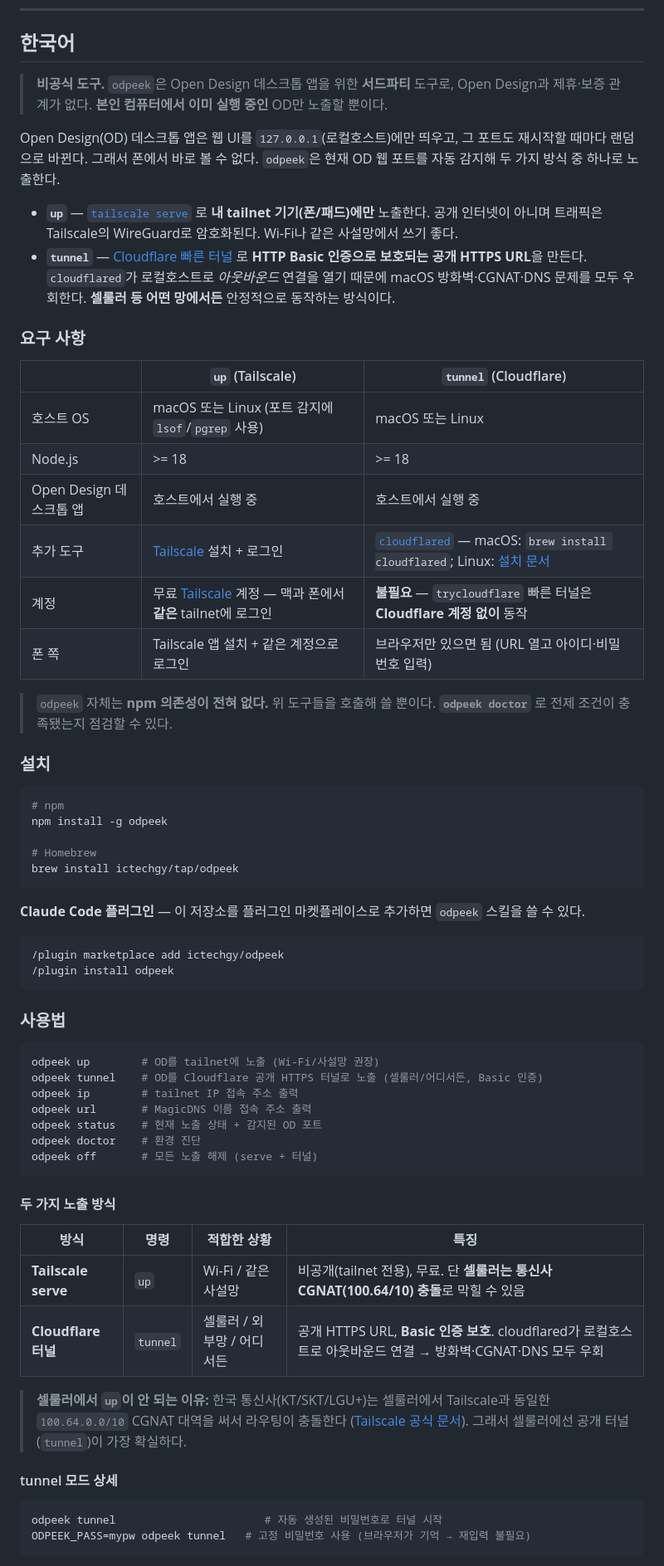
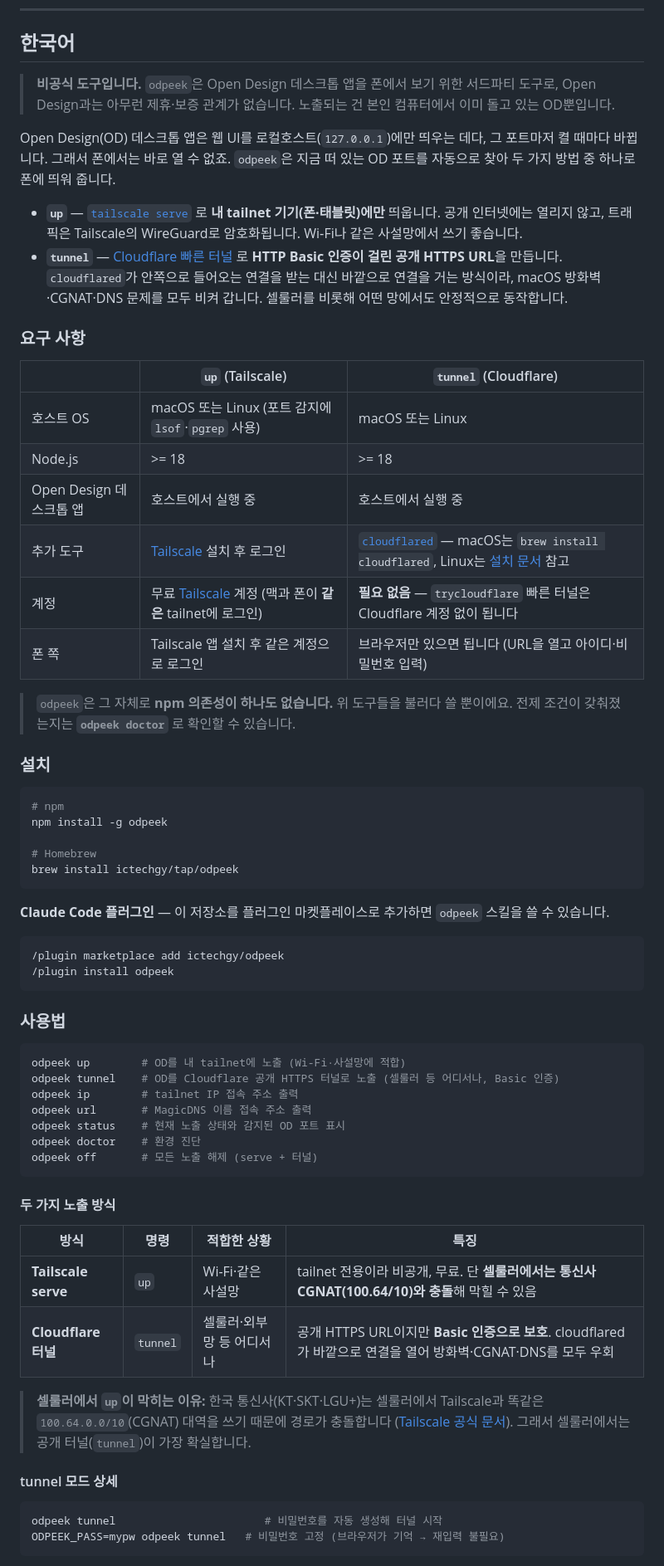
Before and after one commit to ictechgy/odpeek, a Markdown page: README.md, the part around one of its changes. Shown at 83% size. Rendered like a GitHub page.

````diff
--- a/README.md
+++ b/README.md
@@ -167,35 +167,36 @@ Environment variables: `ODPEEK_PORT`, `ODPEEK_AUTH_PORT`,
 
 ## 한국어
 
-> **비공식 도구.** `odpeek`은 Open Design 데스크톱 앱을 위한 **서드파티** 도구로,
-> Open Design과 제휴·보증 관계가 없다. **본인 컴퓨터에서 이미 실행 중인** OD만
-> 노출할 뿐이다.
+> **비공식 도구입니다.** `odpeek`은 Open Design 데스크톱 앱을 폰에서 보기 위한
+> 서드파티 도구로, Open Design과는 아무런 제휴·보증 관계가 없습니다. 노출되는 건
+> 본인 컴퓨터에서 이미 돌고 있는 OD뿐입니다.
 
-Open Design(OD) 데스크톱 앱은 웹 UI를 `127.0.0.1`(로컬호스트)에만 띄우고, 그
-포트도 재시작할 때마다 랜덤으로 바뀐다. 그래서 폰에서 바로 볼 수 없다.
-`odpeek`은 현재 OD 웹 포트를 자동 감지해 두 가지 방식 중 하나로 노출한다.
+Open Design(OD) 데스크톱 앱은 웹 UI를 로컬호스트(`127.0.0.1`)에만 띄우는 데다, 그
+포트마저 켤 때마다 바뀝니다. 그래서 폰에서는 바로 열 수 없죠. `odpeek`은 지금 떠
+있는 OD 포트를 자동으로 찾아 두 가지 방법 중 하나로 폰에 띄워 줍니다.
 
 - **`up`** — [`tailscale serve`](https://tailscale.com/kb/1242/tailscale-serve)
-  로 **내 tailnet 기기(폰/패드)에만** 노출한다. 공개 인터넷이 아니며 트래픽은
-  Tailscale의 WireGuard로 암호화된다. Wi‑Fi나 같은 사설망에서 쓰기 좋다.
+  로 **내 tailnet 기기(폰·태블릿)에만** 띄웁니다. 공개 인터넷에는 열리지 않고,
+  트래픽은 Tailscale의 WireGuard로 암호화됩니다. Wi‑Fi나 같은 사설망에서 쓰기
+  좋습니다.
 - **`tunnel`** — [Cloudflare 빠른 터널](https://developers.cloudflare.com/cloudflare-one/connections/connect-networks/do-more-with-tunnels/trycloudflare/)
-  로 **HTTP Basic 인증으로 보호되는 공개 HTTPS URL**을 만든다. `cloudflared`가
-  로컬호스트로 *아웃바운드* 연결을 열기 때문에 macOS 방화벽·CGNAT·DNS 문제를
-  모두 우회한다. **셀룰러 등 어떤 망에서든** 안정적으로 동작하는 방식이다.
+  로 **HTTP Basic 인증이 걸린 공개 HTTPS URL**을 만듭니다. `cloudflared`가 안쪽으로
+  들어오는 연결을 받는 대신 바깥으로 연결을 거는 방식이라, macOS 방화벽·CGNAT·DNS
+  문제를 모두 비켜 갑니다. 셀룰러를 비롯해 어떤 망에서도 안정적으로 동작합니다.
 
 ### 요구 사항
 
 | | `up` (Tailscale) | `tunnel` (Cloudflare) |
 |---|---|---|
-| 호스트 OS | macOS 또는 Linux (포트 감지에 `lsof`/`pgrep` 사용) | macOS 또는 Linux |
+| 호스트 OS | macOS 또는 Linux (포트 감지에 `lsof`·`pgrep` 사용) | macOS 또는 Linux |
 | Node.js | >= 18 | >= 18 |
 | Open Design 데스크톱 앱 | 호스트에서 실행 중 | 호스트에서 실행 중 |
-| 추가 도구 | [Tailscale](https://tailscale.com/download) 설치 + 로그인 | [`cloudflared`](https://github.com/cloudflare/cloudflared) — macOS: `brew install cloudflared`; Linux: [설치 문서](https://pkg.cloudflare.com/index.html) |
-| 계정 | 무료 [Tailscale](https://tailscale.com/) 계정 — 맥과 폰에서 **같은** tailnet에 로그인 | **불필요** — `trycloudflare` 빠른 터널은 **Cloudflare 계정 없이** 동작 |
-| 폰 쪽 | Tailscale 앱 설치 + 같은 계정으로 로그인 | 브라우저만 있으면 됨 (URL 열고 아이디·비밀번호 입력) |
+| 추가 도구 | [Tailscale](https://tailscale.com/download) 설치 후 로그인 | [`cloudflared`](https://github.com/cloudflare/cloudflared) — macOS는 `brew install cloudflared`, Linux는 [설치 문서](https://pkg.cloudflare.com/index.html) 참고 |
+| 계정 | 무료 [Tailscale](https://tailscale.com/) 계정 (맥과 폰이 **같은** tailnet에 로그인) | **필요 없음** — `trycloudflare` 빠른 터널은 Cloudflare 계정 없이 됩니다 |
+| 폰 쪽 | Tailscale 앱 설치 후 같은 계정으로 로그인 | 브라우저만 있으면 됩니다 (URL을 열고 아이디·비밀번호 입력) |
 
-> `odpeek` 자체는 **npm 의존성이 전혀 없다.** 위 도구들을 호출해 쓸 뿐이다.
-> **`odpeek doctor`** 로 전제 조건이 충족됐는지 점검할 수 있다.
+> `odpeek`은 그 자체로 **npm 의존성이 하나도 없습니다.** 위 도구들을 불러다 쓸
+> 뿐이에요. 전제 조건이 갖춰졌는지는 **`odpeek doctor`** 로 확인할 수 있습니다.
 
 ### 설치
 
@@ -208,7 +209,7 @@ brew install ictechgy/tap/odpeek
 ```
 
 **Claude Code 플러그인** — 이 저장소를 플러그인 마켓플레이스로 추가하면
-`odpeek` 스킬을 쓸 수 있다.
+`odpeek` 스킬을 쓸 수 있습니다.
 
 ```
 /plugin marketplace add ictechgy/odpeek
@@ -218,11 +219,11 @@ brew install ictechgy/tap/odpeek
 ### 사용법
 
 ```bash
-odpeek up        # OD를 tailnet에 노출 (Wi-Fi/사설망 권장)
-odpeek tunnel    # OD를 Cloudflare 공개 HTTPS 터널로 노출 (셀룰러/어디서든, Basic 인증)
+odpeek up        # OD를 내 tailnet에 노출 (Wi-Fi·사설망에 적합)
+odpeek tunnel    # OD를 Cloudflare 공개 HTTPS 터널로 노출 (셀룰러 등 어디서나, Basic 인증)
 odpeek ip        # tailnet IP 접속 주소 출력
 odpeek url       # MagicDNS 이름 접속 주소 출력
-odpeek status    # 현재 노출 상태 + 감지된 OD 포트
+odpeek status    # 현재 노출 상태와 감지된 OD 포트 표시
 odpeek doctor    # 환경 진단
 odpeek off       # 모든 노출 해제 (serve + 터널)
 ```
@@ -231,18 +232,18 @@ odpeek off       # 모든 노출 해제 (serve + 터널)
 
 | 방식 | 명령 | 적합한 상황 | 특징 |
 |------|------|------------|------|
-| **Tailscale serve** | `up` | Wi-Fi / 같은 사설망 | 비공개(tailnet 전용), 무료. 단 **셀룰러는 통신사 CGNAT(100.64/10) 충돌**로 막힐 수 있음 |
-| **Cloudflare 터널** | `tunnel` | 셀룰러 / 외부망 / 어디서든 | 공개 HTTPS URL, **Basic 인증 보호**. cloudflared가 로컬호스트로 아웃바운드 연결 → 방화벽·CGNAT·DNS 모두 우회 |
+| **Tailscale serve** | `up` | Wi-Fi·같은 사설망 | tailnet 전용이라 비공개, 무료. 단 **셀룰러에서는 통신사 CGNAT(100.64/10)와 충돌**해 막힐 수 있음 |
+| **Cloudflare 터널** | `tunnel` | 셀룰러·외부망 등 어디서나 | 공개 HTTPS URL이지만 **Basic 인증으로 보호**. cloudflared가 바깥으로 연결을 열어 방화벽·CGNAT·DNS를 모두 우회 |
 
-> **셀룰러에서 `up`이 안 되는 이유:** 한국 통신사(KT/SKT/LGU+)는 셀룰러에서
-> Tailscale과 동일한 `100.64.0.0/10` CGNAT 대역을 써서 라우팅이 충돌한다
+> **셀룰러에서 `up`이 막히는 이유:** 한국 통신사(KT·SKT·LGU+)는 셀룰러에서
+> Tailscale과 똑같은 `100.64.0.0/10`(CGNAT) 대역을 쓰기 때문에 경로가 충돌합니다
 > ([Tailscale 공식 문서](https://tailscale.com/docs/reference/troubleshooting/network-configuration/cgnat-conflicts)).
-> 그래서 셀룰러에선 공개 터널(`tunnel`)이 가장 확실하다.
+> 그래서 셀룰러에서는 공개 터널(`tunnel`)이 가장 확실합니다.
 
 #### tunnel 모드 상세
 
 ```bash
-odpeek tunnel                       # 자동 생성된 비밀번호로 터널 시작
-ODPEEK_PASS=mypw odpeek tunnel   # 고정 비밀번호 사용 (브라우저가 기억 → 재입력 불필요)
+odpeek tunnel                       # 비밀번호를 자동 생성해 터널 시작
+ODPEEK_PASS=mypw odpeek tunnel   # 비밀번호 고정 (브라우저가 기억 → 재입력 불필요)
 ```
 
````
Also changed, not shown: other parts of README.md (+47 -47 lines).
